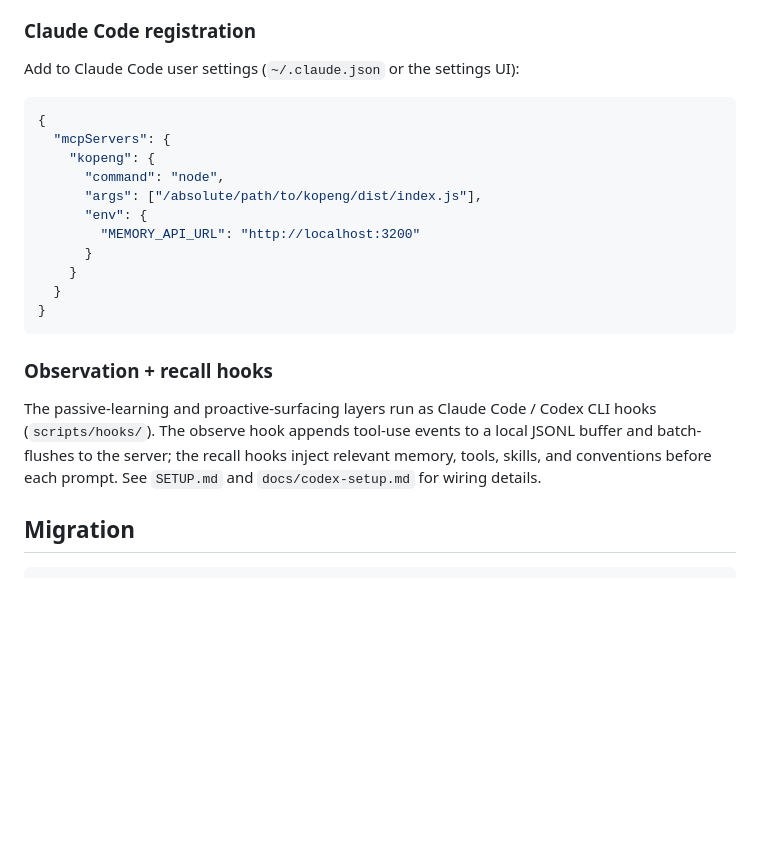
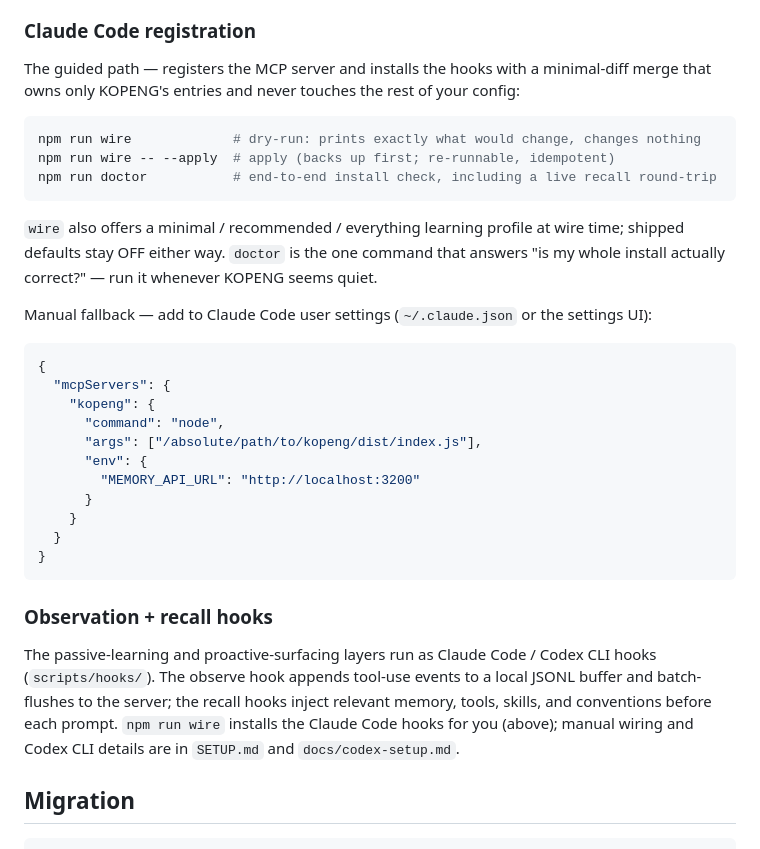
Before and after one commit to djy89/kopeng, a Markdown page: README.md, the part around the change. GitHub-like rendering; blank space fills up the shorter version.

Commit message:
docs(readme): lead Claude Code registration with wire/doctor
SETUP.md section 4 already leads with the guided wiring commands; the
README - the front door - still showed only the hand-edited JSON path.
Guided wiring first, manual block kept as fallback.

````diff
--- a/README.md
+++ b/README.md
@@ -192,7 +192,17 @@ Plus context/artifact/graph tools (`set_context`, `get_context`, `store_artifact
 
 ### Claude Code registration
 
-Add to Claude Code user settings (`~/.claude.json` or the settings UI):
+The guided path — registers the MCP server and installs the hooks with a minimal-diff merge that owns only KOPENG's entries and never touches the rest of your config:
+
+```bash
+npm run wire             # dry-run: prints exactly what would change, changes nothing
+npm run wire -- --apply  # apply (backs up first; re-runnable, idempotent)
+npm run doctor           # end-to-end install check, including a live recall round-trip
+```
+
+`wire` also offers a minimal / recommended / everything learning profile at wire time; shipped defaults stay OFF either way. `doctor` is the one command that answers "is my whole install actually correct?" — run it whenever KOPENG seems quiet.
+
+Manual fallback — add to Claude Code user settings (`~/.claude.json` or the settings UI):
 
 ```json
 {
@@ -210,7 +220,7 @@ Add to Claude Code user settings (`~/.claude.json` or the settings UI):
 
 ### Observation + recall hooks
 
-The passive-learning and proactive-surfacing layers run as Claude Code / Codex CLI hooks (`scripts/hooks/`). The observe hook appends tool-use events to a local JSONL buffer and batch-flushes to the server; the recall hooks inject relevant memory, tools, skills, and conventions before each prompt. See `SETUP.md` and `docs/codex-setup.md` for wiring details.
+The passive-learning and proactive-surfacing layers run as Claude Code / Codex CLI hooks (`scripts/hooks/`). The observe hook appends tool-use events to a local JSONL buffer and batch-flushes to the server; the recall hooks inject relevant memory, tools, skills, and conventions before each prompt. `npm run wire` installs the Claude Code hooks for you (above); manual wiring and Codex CLI details are in `SETUP.md` and `docs/codex-setup.md`.
 
 ## Migration
 
````
